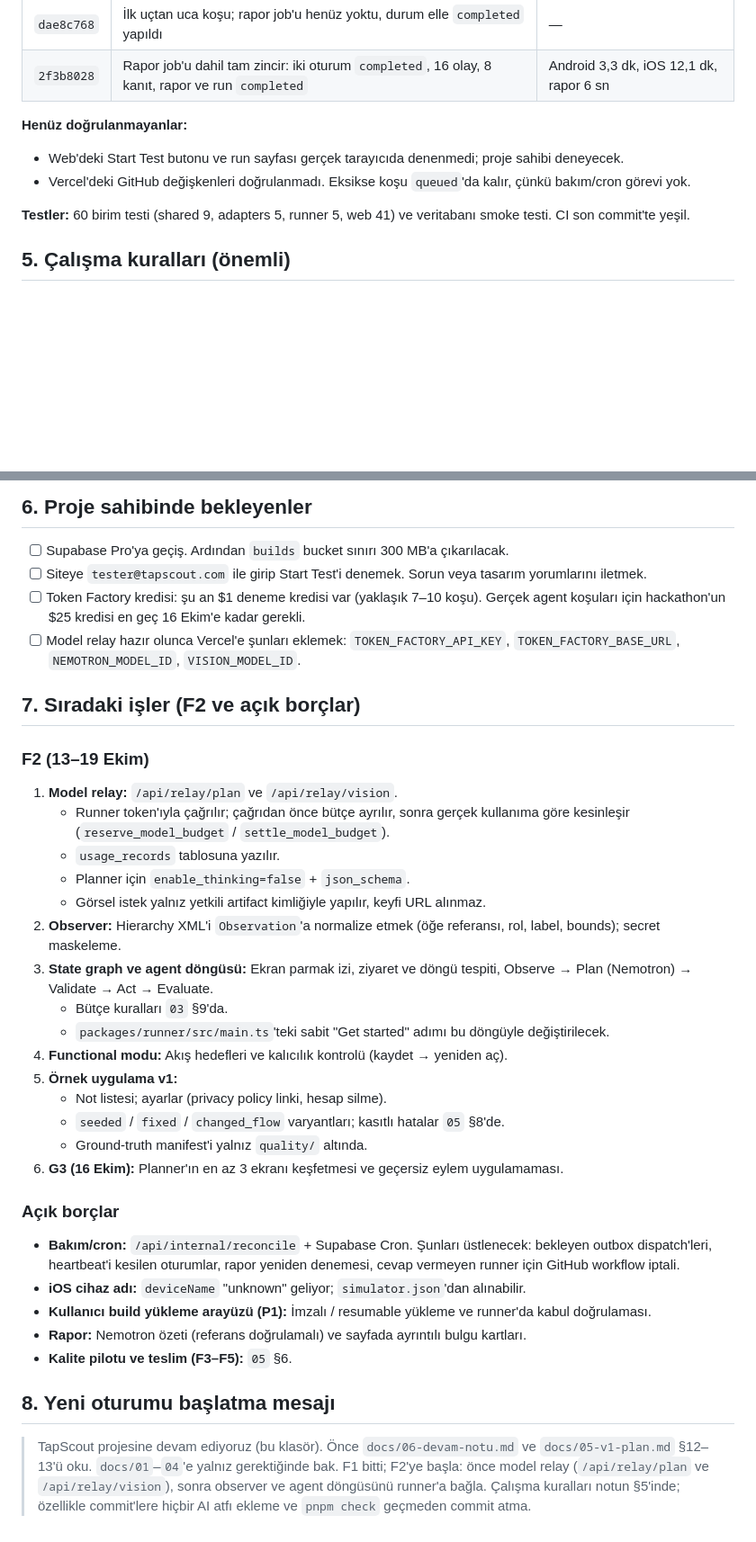
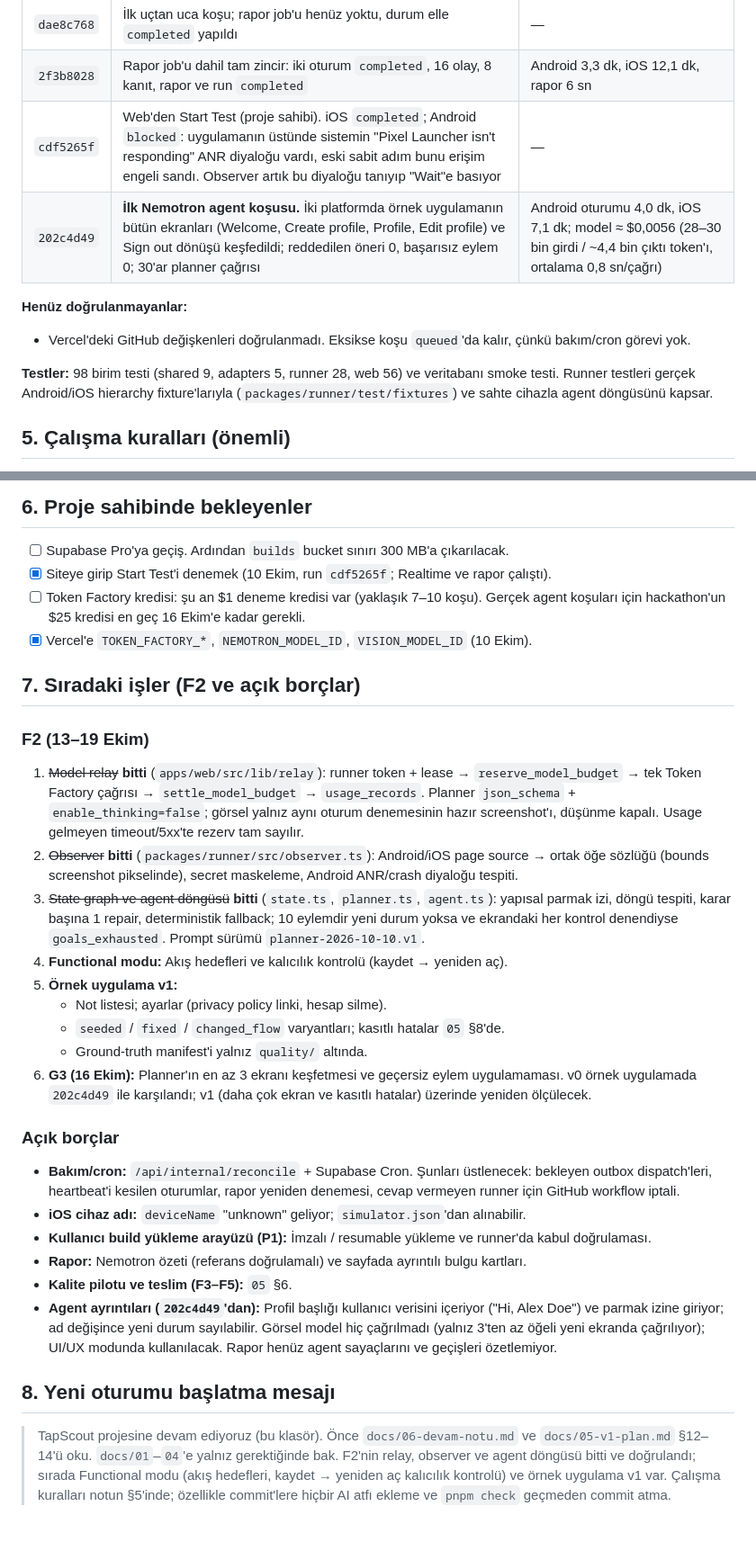
Before and after one commit to OzzyD07/TapScout, a Markdown page: docs/06-devam-notu.md, 2 parts joined by grey strips. Shown at 90% size. Drawn GitHub-style; blank space fills up the shorter version.

```diff
--- a/docs/06-devam-notu.md
+++ b/docs/06-devam-notu.md
@@ -67,12 +67,13 @@ quality/ground-truth/ koşu sonrası kalite değerlendirmesi; runtime kodu buray
 |---|---|---|
 | `dae8c768` | İlk uçtan uca koşu; rapor job'u henüz yoktu, durum elle `completed` yapıldı | — |
 | `2f3b8028` | Rapor job'u dahil tam zincir: iki oturum `completed`, 16 olay, 8 kanıt, rapor ve run `completed` | Android 3,3 dk, iOS 12,1 dk, rapor 6 sn |
+| `cdf5265f` | Web'den Start Test (proje sahibi). iOS `completed`; Android `blocked`: uygulamanın üstünde sistemin "Pixel Launcher isn't responding" ANR diyaloğu vardı, eski sabit adım bunu erişim engeli sandı. Observer artık bu diyaloğu tanıyıp "Wait"e basıyor | — |
+| `202c4d49` | **İlk Nemotron agent koşusu.** İki platformda örnek uygulamanın bütün ekranları (Welcome, Create profile, Profile, Edit profile) ve Sign out dönüşü keşfedildi; reddedilen öneri 0, başarısız eylem 0; 30'ar planner çağrısı | Android oturumu 4,0 dk, iOS 7,1 dk; model ≈ $0,0056 (28–30 bin girdi / ~4,4 bin çıktı token'ı, ortalama 0,8 sn/çağrı) |
 
 **Henüz doğrulanmayanlar:**
-- Web'deki Start Test butonu ve run sayfası gerçek tarayıcıda denenmedi; proje sahibi deneyecek.
 - Vercel'deki GitHub değişkenleri doğrulanmadı. Eksikse koşu `queued`'da kalır, çünkü bakım/cron görevi yok.
 
-**Testler:** 60 birim testi (shared 9, adapters 5, runner 5, web 41) ve veritabanı smoke testi. CI son commit'te yeşil.
+**Testler:** 98 birim testi (shared 9, adapters 5, runner 28, web 56) ve veritabanı smoke testi. Runner testleri gerçek Android/iOS hierarchy fixture'larıyla (`packages/runner/test/fixtures`) ve sahte cihazla agent döngüsünü kapsar.
 
 ## 5. Çalışma kuralları (önemli)
 
@@ -93,29 +94,23 @@ quality/ground-truth/ koşu sonrası kalite değerlendirmesi; runtime kodu buray
 ## 6. Proje sahibinde bekleyenler
 
 - [ ] Supabase Pro'ya geçiş. Ardından `builds` bucket sınırı 300 MB'a çıkarılacak.
-- [ ] Siteye `tester@tapscout.com` ile girip Start Test'i denemek. Sorun veya tasarım yorumlarını iletmek.
+- [x] Siteye girip Start Test'i denemek (10 Ekim, run `cdf5265f`; Realtime ve rapor çalıştı).
 - [ ] Token Factory kredisi: şu an $1 deneme kredisi var (yaklaşık 7–10 koşu). Gerçek agent koşuları için hackathon'un $25 kredisi en geç 16 Ekim'e kadar gerekli.
-- [ ] Model relay hazır olunca Vercel'e şunları eklemek: `TOKEN_FACTORY_API_KEY`, `TOKEN_FACTORY_BASE_URL`, `NEMOTRON_MODEL_ID`, `VISION_MODEL_ID`.
+- [x] Vercel'e `TOKEN_FACTORY_*`, `NEMOTRON_MODEL_ID`, `VISION_MODEL_ID` (10 Ekim).
 
 ## 7. Sıradaki işler (F2 ve açık borçlar)
 
 ### F2 (13–19 Ekim)
 
-1. **Model relay:** `/api/relay/plan` ve `/api/relay/vision`.
-   - Runner token'ıyla çağrılır; çağrıdan önce bütçe ayrılır, sonra gerçek kullanıma göre kesinleşir (`reserve_model_budget` / `settle_model_budget`).
-   - `usage_records` tablosuna yazılır.
-   - Planner için `enable_thinking=false` + `json_schema`.
-   - Görsel istek yalnız yetkili artifact kimliğiyle yapılır, keyfi URL alınmaz.
-2. **Observer:** Hierarchy XML'i `Observation`'a normalize etmek (öğe referansı, rol, label, bounds); secret maskeleme.
-3. **State graph ve agent döngüsü:** Ekran parmak izi, ziyaret ve döngü tespiti, Observe → Plan (Nemotron) → Validate → Act → Evaluate.
-   - Bütçe kuralları `03` §9'da.
-   - `packages/runner/src/main.ts`'teki sabit "Get started" adımı bu döngüyle değiştirilecek.
+1. ~~Model relay~~ **bitti** (`apps/web/src/lib/relay`): runner token + lease → `reserve_model_budget` → tek Token Factory çağrısı → `settle_model_budget` → `usage_records`. Planner `json_schema` + `enable_thinking=false`; görsel yalnız aynı oturum denemesinin hazır screenshot'ı, düşünme kapalı. Usage gelmeyen timeout/5xx'te rezerv tam sayılır.
+2. ~~Observer~~ **bitti** (`packages/runner/src/observer.ts`): Android/iOS page source → ortak öğe sözlüğü (bounds screenshot pikselinde), secret maskeleme, Android ANR/crash diyaloğu tespiti.
+3. ~~State graph ve agent döngüsü~~ **bitti** (`state.ts`, `planner.ts`, `agent.ts`): yapısal parmak izi, döngü tespiti, karar başına 1 repair, deterministik fallback; 10 eylemdir yeni durum yoksa ve ekrandaki her kontrol denendiyse `goals_exhausted`. Prompt sürümü `planner-2026-10-10.v1`.
 4. **Functional modu:** Akış hedefleri ve kalıcılık kontrolü (kaydet → yeniden aç).
 5. **Örnek uygulama v1:**
    - Not listesi; ayarlar (privacy policy linki, hesap silme).
    - `seeded` / `fixed` / `changed_flow` varyantları; kasıtlı hatalar `05` §8'de.
    - Ground-truth manifest'i yalnız `quality/` altında.
-6. **G3 (16 Ekim):** Planner'ın en az 3 ekranı keşfetmesi ve geçersiz eylem uygulamaması.
+6. **G3 (16 Ekim):** Planner'ın en az 3 ekranı keşfetmesi ve geçersiz eylem uygulamaması. v0 örnek uygulamada `202c4d49` ile karşılandı; v1 (daha çok ekran ve kasıtlı hatalar) üzerinde yeniden ölçülecek.
 
 ### Açık borçlar
 
@@ -124,7 +119,8 @@ quality/ground-truth/ koşu sonrası kalite değerlendirmesi; runtime kodu buray
 - **Kullanıcı build yükleme arayüzü (P1):** İmzalı / resumable yükleme ve runner'da kabul doğrulaması.
 - **Rapor:** Nemotron özeti (referans doğrulamalı) ve sayfada ayrıntılı bulgu kartları.
 - **Kalite pilotu ve teslim (F3–F5):** `05` §6.
+- **Agent ayrıntıları (`202c4d49`'dan):** Profil başlığı kullanıcı verisini içeriyor ("Hi, Alex Doe") ve parmak izine giriyor; ad değişince yeni durum sayılabilir. Görsel model hiç çağrılmadı (yalnız 3'ten az öğeli yeni ekranda çağrılıyor); UI/UX modunda kullanılacak. Rapor henüz agent sayaçlarını ve geçişleri özetlemiyor.
 
 ## 8. Yeni oturumu başlatma mesajı
 
-> TapScout projesine devam ediyoruz (bu klasör). Önce `docs/06-devam-notu.md` ve `docs/05-v1-plan.md` §12–13'ü oku. `docs/01`–`04`'e yalnız gerektiğinde bak. F1 bitti; F2'ye başla: önce model relay (`/api/relay/plan` ve `/api/relay/vision`), sonra observer ve agent döngüsünü runner'a bağla. Çalışma kuralları notun §5'inde; özellikle commit'lere hiçbir AI atfı ekleme ve `pnpm check` geçmeden commit atma.
+> TapScout projesine devam ediyoruz (bu klasör). Önce `docs/06-devam-notu.md` ve `docs/05-v1-plan.md` §12–14'ü oku. `docs/01`–`04`'e yalnız gerektiğinde bak. F2'nin relay, observer ve agent döngüsü bitti ve doğrulandı; sırada Functional modu (akış hedefleri, kaydet → yeniden aç kalıcılık kontrolü) ve örnek uygulama v1 var. Çalışma kuralları notun §5'inde; özellikle commit'lere hiçbir AI atfı ekleme ve `pnpm check` geçmeden commit atma.
```
Also changed, not shown: other parts of docs/06-devam-notu.md (+2 -2 lines), docs/05-v1-plan.md (+22 -0 lines).
